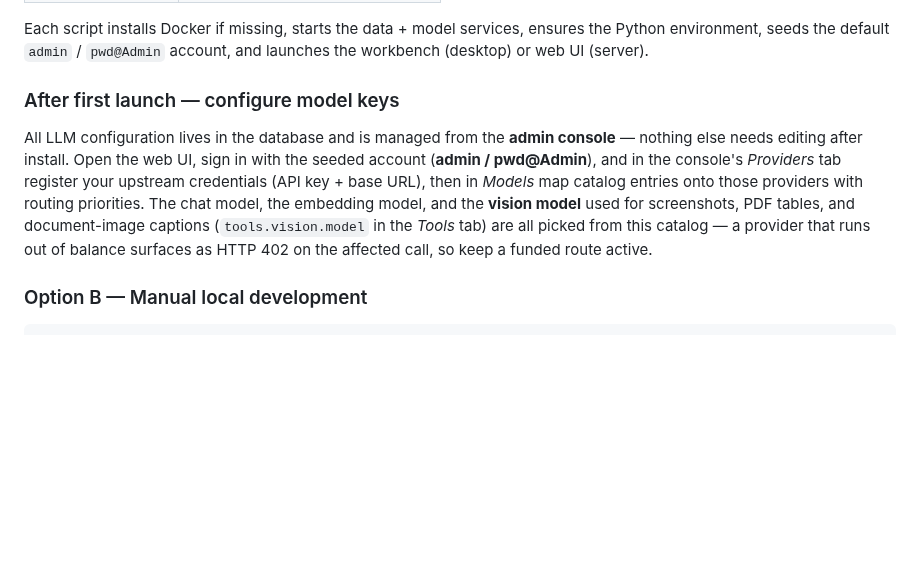
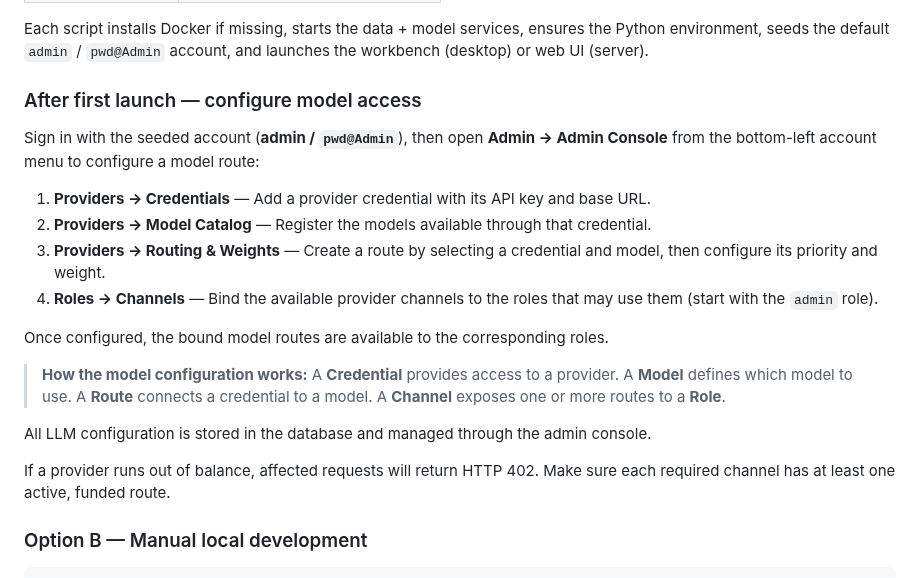
Before and after one commit to Eric-LLMs/DeepDive, a Markdown page: README.md, the part around the change. Rendered like a GitHub page; blank space fills up the shorter version.

```diff
--- a/README.md
+++ b/README.md
@@ -132,9 +132,23 @@ See [docs/architecture.md §Implementation Status](docs/architecture.md#implemen
 
 Each script installs Docker if missing, starts the data + model services, ensures the Python environment, seeds the default `admin` / `pwd@Admin` account, and launches the workbench (desktop) or web UI (server).
 
-### After first launch — configure model keys
+### After first launch — configure model access
 
-All LLM configuration lives in the database and is managed from the **admin console** — nothing else needs editing after install. Open the web UI, sign in with the seeded account (**admin / pwd@Admin**), and in the console's *Providers* tab register your upstream credentials (API key + base URL), then in *Models* map catalog entries onto those providers with routing priorities. The chat model, the embedding model, and the **vision model** used for screenshots, PDF tables, and document-image captions (`tools.vision.model` in the *Tools* tab) are all picked from this catalog — a provider that runs out of balance surfaces as HTTP 402 on the affected call, so keep a funded route active.
+Sign in with the seeded account (**admin / `pwd@Admin`**), then open **Admin → Admin Console** from the bottom-left account menu to configure a model route:
+
+1. **Providers → Credentials** — Add a provider credential with its API key and base URL.
+2. **Providers → Model Catalog** — Register the models available through that credential.
+3. **Providers → Routing & Weights** — Create a route by selecting a credential and model, then configure its priority and weight.
+4. **Roles → Channels** — Bind the available provider channels to the roles that may use them (start with the `admin` role).
+
+Once configured, the bound model routes are available to the corresponding roles.
+
+> **How the model configuration works:**
+> A **Credential** provides access to a provider. A **Model** defines which model to use. A **Route** connects a credential to a model. A **Channel** exposes one or more routes to a **Role**.
+
+All LLM configuration is stored in the database and managed through the admin console.
+
+If a provider runs out of balance, affected requests will return HTTP 402. Make sure each required channel has at least one active, funded route.
 
 ### Option B — Manual local development
 
```
Also changed, not shown: README.zh-CN.md (+19 -1 lines).
